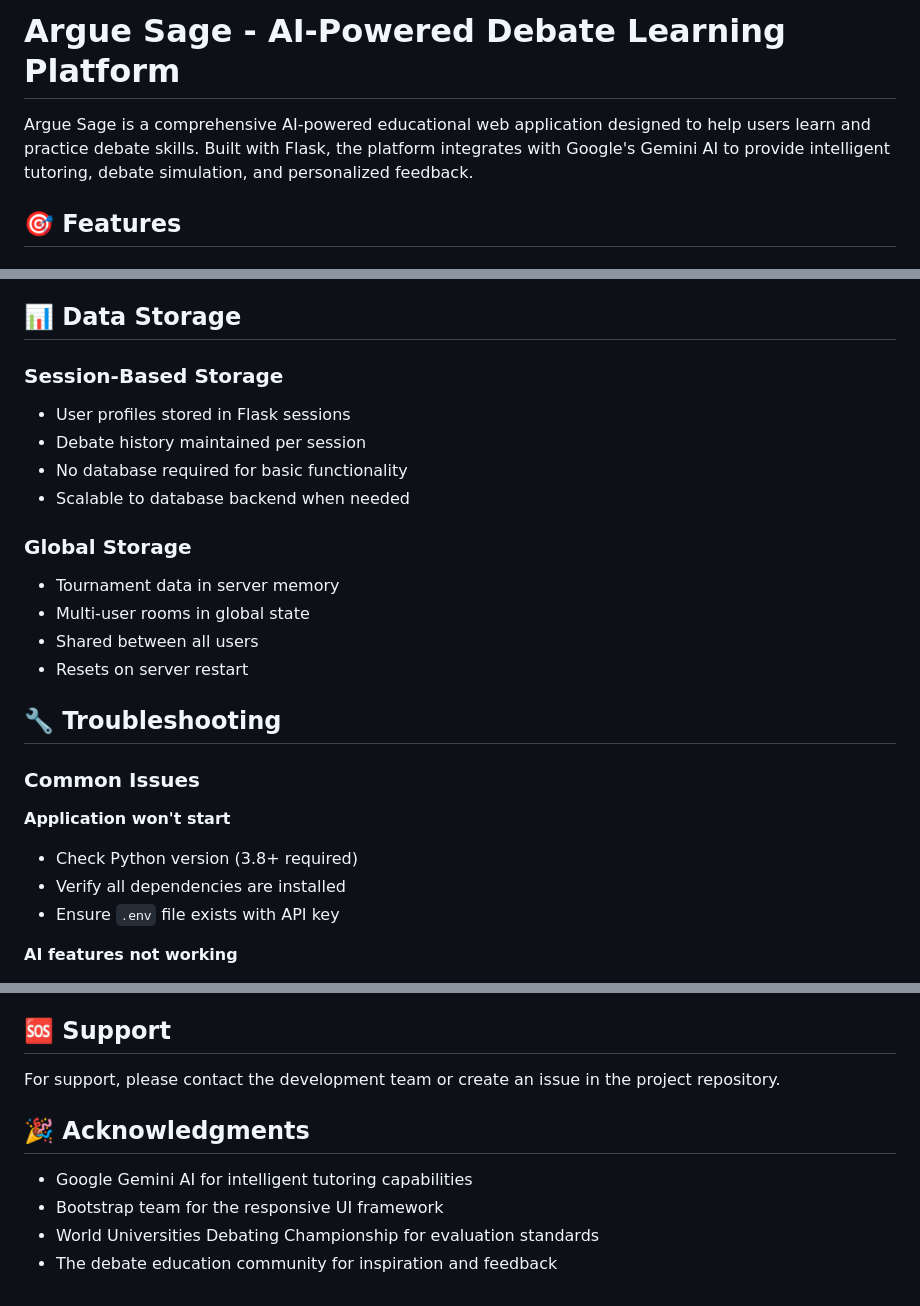
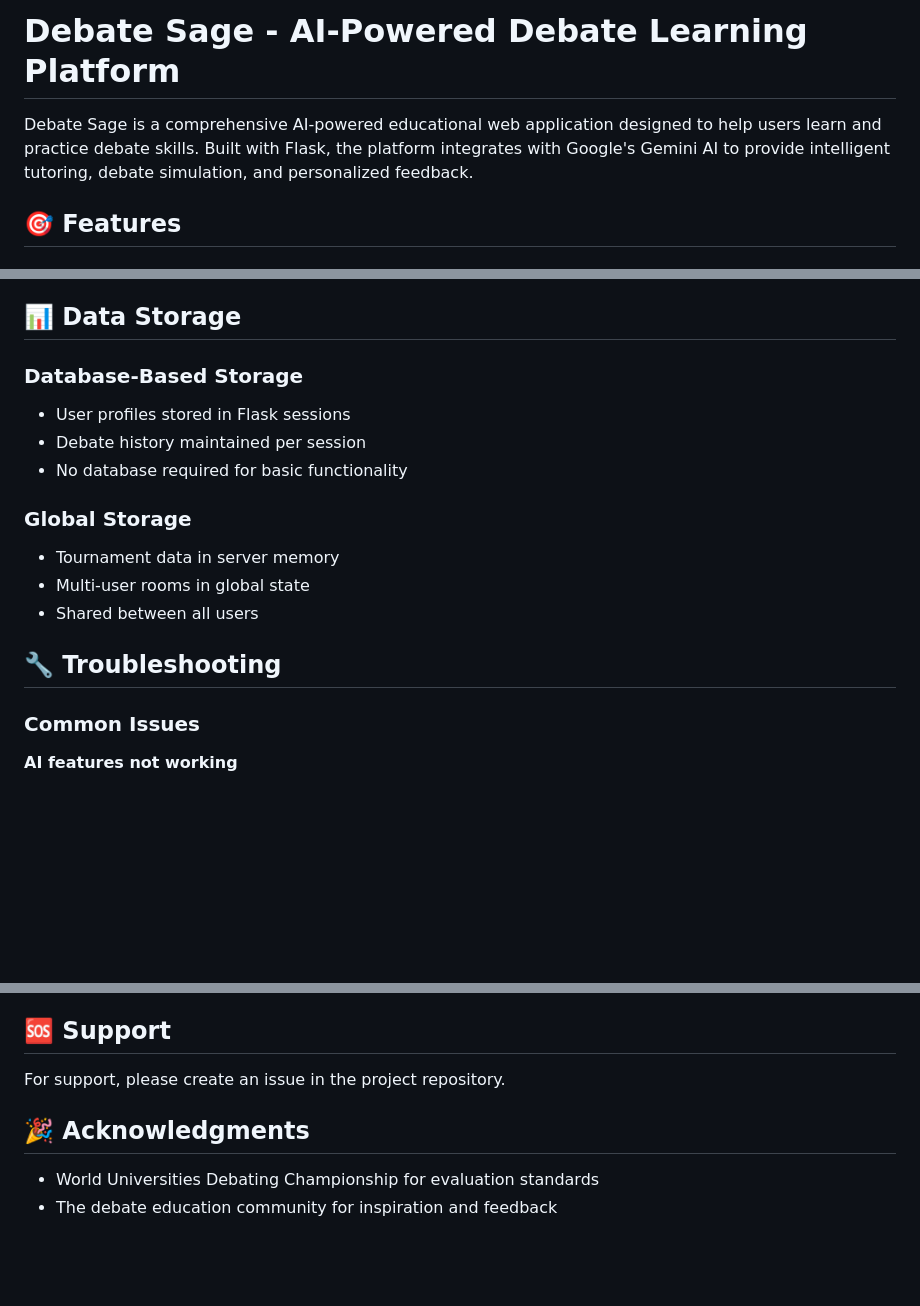
Before and after one commit to GeneralReznov/ArgueSage, a Markdown page: README.md, 3 parts joined by grey strips. Drawn GitHub-style; blank space fills up the shorter version.

```diff
--- a/README.md
+++ b/README.md
@@ -1,6 +1,6 @@
-# Argue Sage - AI-Powered Debate Learning Platform
+# Debate Sage - AI-Powered Debate Learning Platform
 
-Argue Sage is a comprehensive AI-powered educational web application designed to help users learn and practice debate skills. Built with Flask, the platform integrates with Google's Gemini AI to provide intelligent tutoring, debate simulation, and personalized feedback.
+Debate Sage is a comprehensive AI-powered educational web application designed to help users learn and practice debate skills. Built with Flask, the platform integrates with Google's Gemini AI to provide intelligent tutoring, debate simulation, and personalized feedback.
 
 ## 🎯 Features
 
@@ -233,26 +233,20 @@ The application uses professional World Universities Debating Championship stand
 
 ## 📊 Data Storage
 
-### Session-Based Storage
+### Database-Based Storage
 - User profiles stored in Flask sessions
 - Debate history maintained per session
 - No database required for basic functionality
-- Scalable to database backend when needed
 
 ### Global Storage
 - Tournament data in server memory
 - Multi-user rooms in global state
 - Shared between all users
-- Resets on server restart
 
 ## 🔧 Troubleshooting
 
 ### Common Issues
 
-**Application won't start**
-- Check Python version (3.8+ required)
-- Verify all dependencies are installed
-- Ensure `.env` file exists with API key
 
 **AI features not working**
 - Verify `GEMINI_API_KEY` is correct
@@ -299,11 +293,9 @@ This project is licensed under the MIT License - see the LICENSE file for detail
 
 ## 🆘 Support
 
-For support, please contact the development team or create an issue in the project repository.
+For support, please create an issue in the project repository.
 
 ## 🎉 Acknowledgments
 
-- Google Gemini AI for intelligent tutoring capabilities
-- Bootstrap team for the responsive UI framework
 - World Universities Debating Championship for evaluation standards
 - The debate education community for inspiration and feedback
```
Also changed, not shown: other parts of README.md (+2 -2 lines).
